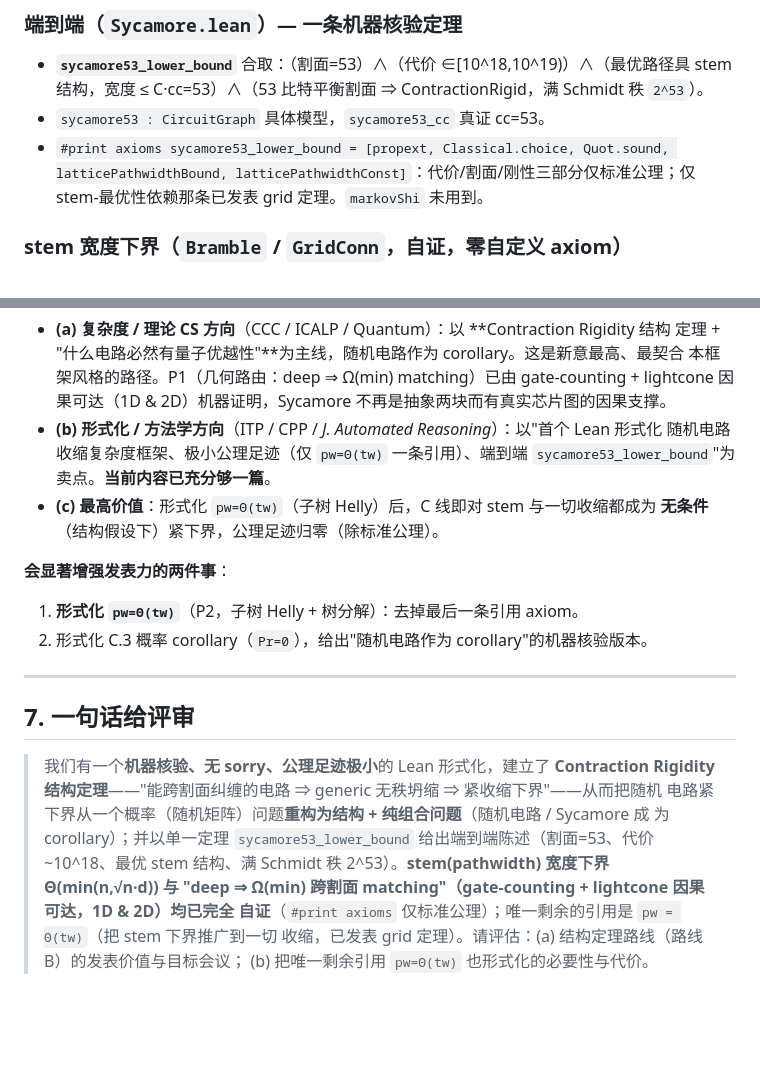
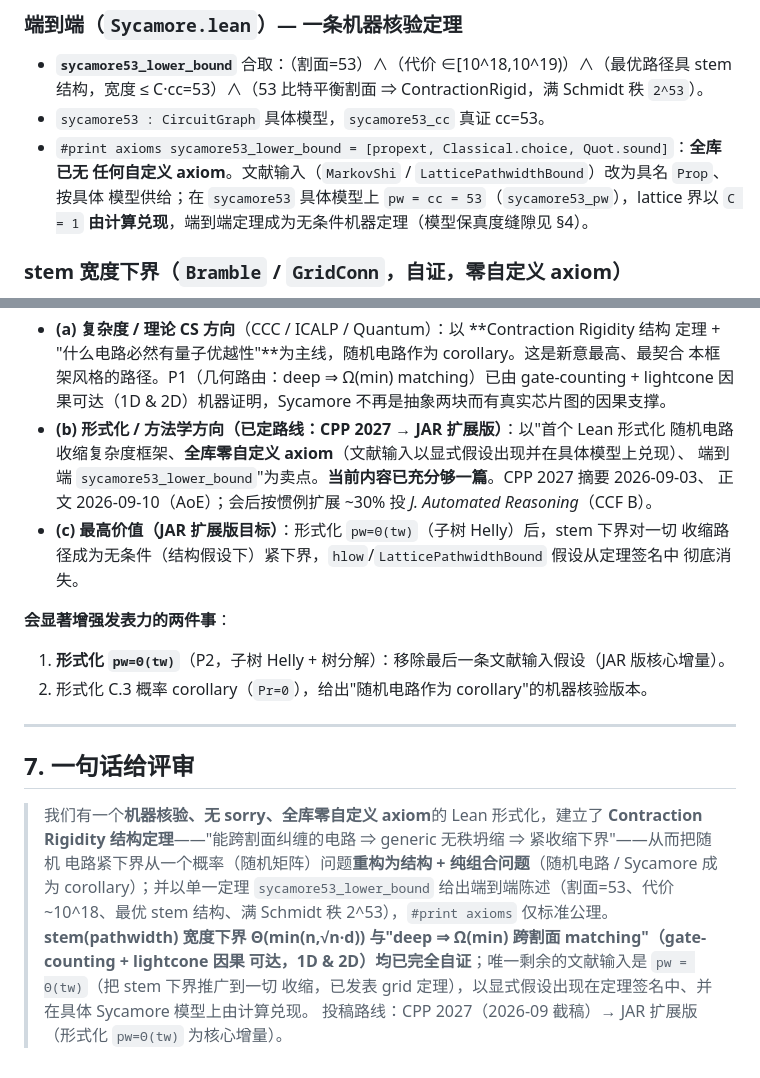
Before and after one commit to ChenYaojian/StemProof, a Markdown page: docs/publication-overview.md, 2 parts joined by grey strips. Rendered like a GitHub page; blank space fills up the shorter version.

```diff
--- a/docs/publication-overview.md
+++ b/docs/publication-overview.md
@@ -81,9 +81,10 @@ Sycamore 53-20 ≈ `10^18`、Sycamore-70 ≈ `10^24`。
 - **`sycamore53_lower_bound`** 合取：（割面=53）∧（代价 ∈[10^18,10^19)）∧（最优路径具 stem
   结构，宽度 ≤ C·cc=53）∧（53 比特平衡割面 ⇒ ContractionRigid，满 Schmidt 秩 `2^53`）。
 - `sycamore53 : CircuitGraph` 具体模型，`sycamore53_cc` 真证 cc=53。
-- `#print axioms sycamore53_lower_bound = [propext, Classical.choice, Quot.sound,
-  latticePathwidthBound, latticePathwidthConst]`：代价/割面/刚性三部分仅标准公理；仅
-  stem-最优性依赖那条已发表 grid 定理。`markovShi` 未用到。
+- `#print axioms sycamore53_lower_bound = [propext, Classical.choice, Quot.sound]`：**全库已无
+  任何自定义 axiom**。文献输入（`MarkovShi` / `LatticePathwidthBound`）改为具名 `Prop`、按具体
+  模型供给；在 `sycamore53` 具体模型上 `pw = cc = 53`（`sycamore53_pw`），lattice 界以 `C = 1`
+  **由计算兑现**，端到端定理成为无条件机器定理（模型保真度缝隙见 §4）。
 
 ### stem 宽度下界（`Bramble` / `GridConn`，**自证，零自定义 axiom**）
 原本作为引用 axiom 的"最优割面不能更小"（grid treewidth 下界），现对 **stem/pathwidth 宽度
@@ -214,26 +223,28 @@ rigidity 定理、并约化随机性的整体论证是新的。
   定理 + "什么电路必然有量子优越性"**为主线，随机电路作为 corollary。这是新意最高、最契合
   本框架风格的路径。P1（几何路由：deep ⇒ Ω(min) matching）已由 gate-counting + lightcone
   因果可达（1D & 2D）机器证明，Sycamore 不再是抽象两块而有真实芯片图的因果支撑。
-- **(b) 形式化 / 方法学方向**（ITP / CPP / *J. Automated Reasoning*）：以"首个 Lean 形式化
-  随机电路收缩复杂度框架、极小公理足迹（仅 `pw=Θ(tw)` 一条引用）、端到端
-  `sycamore53_lower_bound`"为卖点。**当前内容已充分够一篇**。
-- **(c) 最高价值**：形式化 `pw=Θ(tw)`（子树 Helly）后，C 线即对 stem 与一切收缩都成为
-  **无条件**（结构假设下）紧下界，公理足迹归零（除标准公理）。
+- **(b) 形式化 / 方法学方向（已定路线：CPP 2027 → JAR 扩展版）**：以"首个 Lean 形式化
+  随机电路收缩复杂度框架、**全库零自定义 axiom**（文献输入以显式假设出现并在具体模型上兑现）、
+  端到端 `sycamore53_lower_bound`"为卖点。**当前内容已充分够一篇**。CPP 2027 摘要 2026-09-03、
+  正文 2026-09-10（AoE）；会后按惯例扩展 ~30% 投 *J. Automated Reasoning*（CCF B）。
+- **(c) 最高价值（JAR 扩展版目标）**：形式化 `pw=Θ(tw)`（子树 Helly）后，stem 下界对一切
+  收缩路径成为无条件（结构假设下）紧下界，`hlow`/`LatticePathwidthBound` 假设从定理签名中
+  彻底消失。
 
 **会显著增强发表力的两件事**：
-1. **形式化 `pw=Θ(tw)`**（P2，子树 Helly + 树分解）：去掉最后一条引用 axiom。
+1. **形式化 `pw=Θ(tw)`**（P2，子树 Helly + 树分解）：移除最后一条文献输入假设（JAR 版核心增量）。
 2. 形式化 C.3 概率 corollary（`Pr=0`），给出"随机电路作为 corollary"的机器核验版本。
 
 ---
 
 ## 7. 一句话给评审
 
-> 我们有一个**机器核验、无 sorry、公理足迹极小**的 Lean 形式化，建立了 **Contraction
+> 我们有一个**机器核验、无 sorry、全库零自定义 axiom**的 Lean 形式化，建立了 **Contraction
 > Rigidity 结构定理**——"能跨割面纠缠的电路 ⇒ generic 无秩坍缩 ⇒ 紧收缩下界"——从而把随机
 > 电路紧下界从一个概率（随机矩阵）问题**重构为结构 + 纯组合问题**（随机电路 / Sycamore 成
 > 为 corollary）；并以单一定理 `sycamore53_lower_bound` 给出端到端陈述（割面=53、代价
-> ~10^18、最优 stem 结构、满 Schmidt 秩 2^53）。**stem(pathwidth) 宽度下界 Θ(min(n,√n·d)) 与
-> "deep ⇒ Ω(min) 跨割面 matching"（gate-counting + lightcone 因果可达，1D & 2D）均已完全
-> 自证**（`#print axioms` 仅标准公理）；唯一剩余的引用是 `pw = Θ(tw)`（把 stem 下界推广到一切
-> 收缩，已发表 grid 定理）。请评估：(a) 结构定理路线（路线 B）的发表价值与目标会议；
-> (b) 把唯一剩余引用 `pw=Θ(tw)` 也形式化的必要性与代价。
+> ~10^18、最优 stem 结构、满 Schmidt 秩 2^53），`#print axioms` 仅标准公理。**stem(pathwidth)
+> 宽度下界 Θ(min(n,√n·d)) 与"deep ⇒ Ω(min) 跨割面 matching"（gate-counting + lightcone 因果
+> 可达，1D & 2D）均已完全自证**；唯一剩余的文献输入是 `pw = Θ(tw)`（把 stem 下界推广到一切
+> 收缩，已发表 grid 定理），以显式假设出现在定理签名中、并在具体 Sycamore 模型上由计算兑现。
+> 投稿路线：CPP 2027（2026-09 截稿）→ JAR 扩展版（形式化 `pw=Θ(tw)` 为核心增量）。
```
Also changed, not shown: other parts of docs/publication-overview.md (+22 -14 lines).
